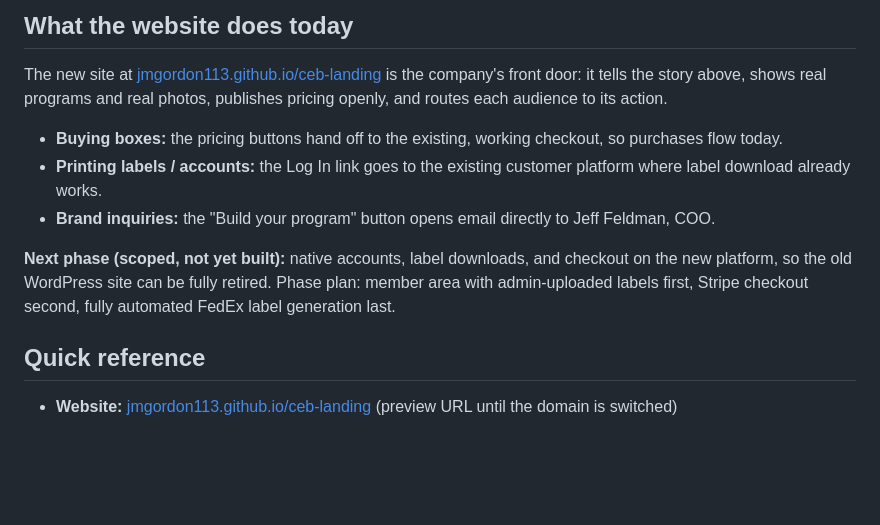
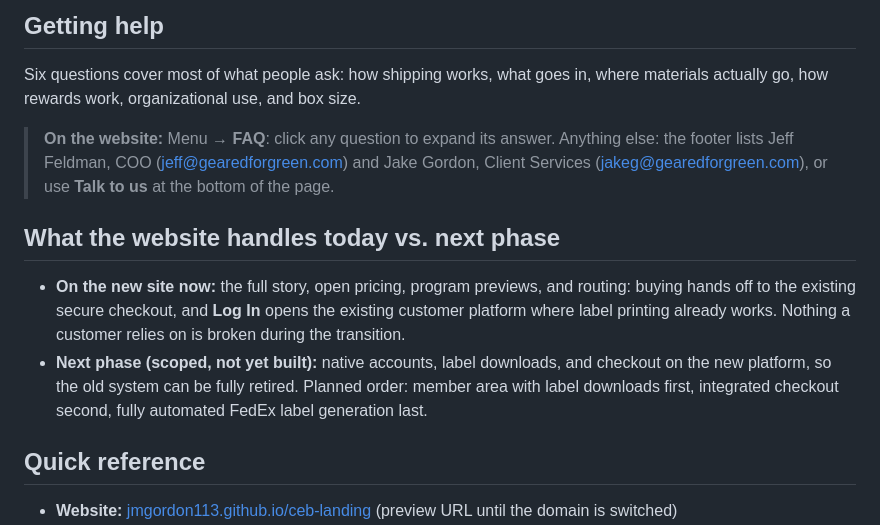
Before and after one commit to Jmgordon113/ceb-landing, a Markdown page: OVERVIEW.md, the part around one of its changes. Rendered like a GitHub page; blank space fills up the shorter version.

```diff
--- a/OVERVIEW.md
+++ b/OVERVIEW.md
@@ -66,13 +107,15 @@ Every box is tied to an account, and every shipment is weighed on receipt. From
 
-## What the website does today
+## Getting help
 
-The new site at [jmgordon113.github.io/ceb-landing](https://jmgordon113.github.io/ceb-landing/) is the company's front door: it tells the story above, shows real programs and real photos, publishes pricing openly, and routes each audience to its action.
+Six questions cover most of what people ask: how shipping works, what goes in, where materials actually go, how rewards work, organizational use, and box size.
 
-  - **Buying boxes:** the pricing buttons hand off to the existing, working checkout, so purchases flow today.
-  - **Printing labels / accounts:** the Log In link goes to the existing customer platform where label download already works.
-  - **Brand inquiries:** the "Build your program" button opens email directly to Jeff Feldman, COO.
+> **On the website:**
+Menu → **FAQ**: click any question to expand its answer. Anything else: the footer lists Jeff Feldman, COO (jeff@gearedforgreen.com) and Jake Gordon, Client Services (jakeg@gearedforgreen.com), or use **Talk to us** at the bottom of the page.
 
-**Next phase (scoped, not yet built):** native accounts, label downloads, and checkout on the new platform, so the old WordPress site can be fully retired. Phase plan: member area with admin-uploaded labels first, Stripe checkout second, fully automated FedEx label generation last.
+## What the website handles today vs. next phase
+
+  - **On the new site now:** the full story, open pricing, program previews, and routing: buying hands off to the existing secure checkout, and **Log In** opens the existing customer platform where label printing already works. Nothing a customer relies on is broken during the transition.
+  - **Next phase (scoped, not yet built):** native accounts, label downloads, and checkout on the new platform, so the old system can be fully retired. Planned order: member area with label downloads first, integrated checkout second, fully automated FedEx label generation last.
 
 ## Quick reference
 
```
Also changed, not shown: other parts of OVERVIEW.md (+59 -18 lines).
